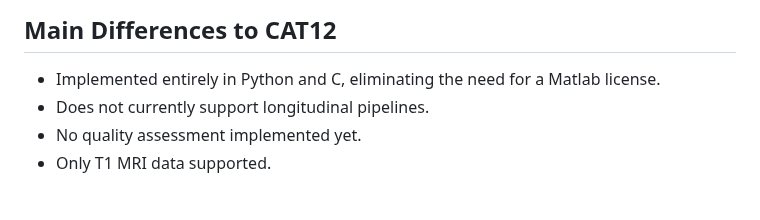
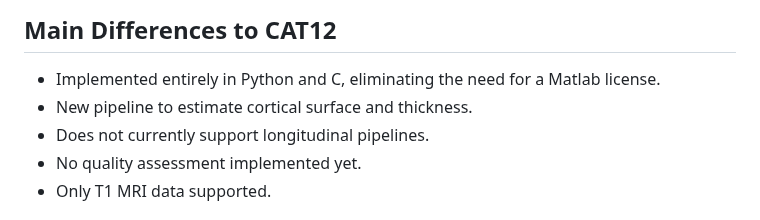
Before and after one commit to ChristianGaser/T1Prep, a Markdown page: README.md, the part around the change. Drawn GitHub-style.

```diff
--- a/README.md
+++ b/README.md
@@ -10,6 +10,7 @@ Python 3.8 (or higher) is required, and all necessary libraries are automaticall
 
 ## Main Differences to CAT12
 - Implemented entirely in Python and C, eliminating the need for a Matlab license.
+- New pipeline to estimate cortical surface and thickness.
 - Does not currently support longitudinal pipelines.
 - No quality assessment implemented yet.
 - Only T1 MRI data supported.
```
